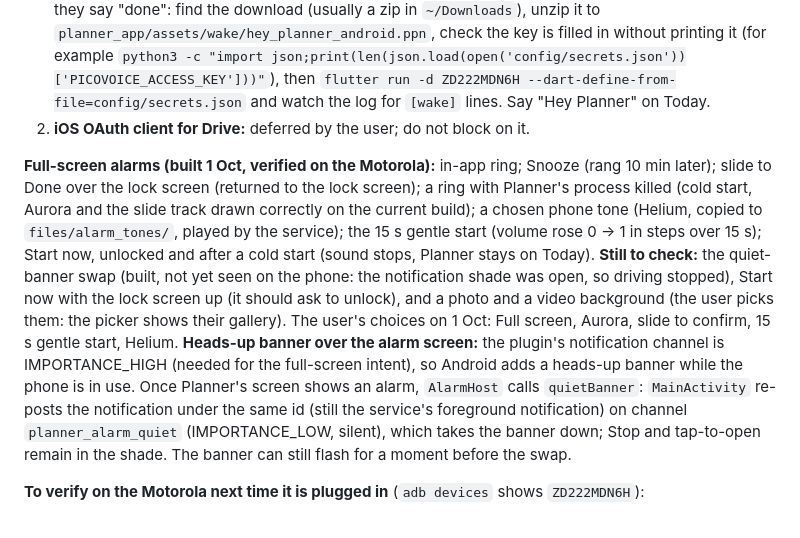
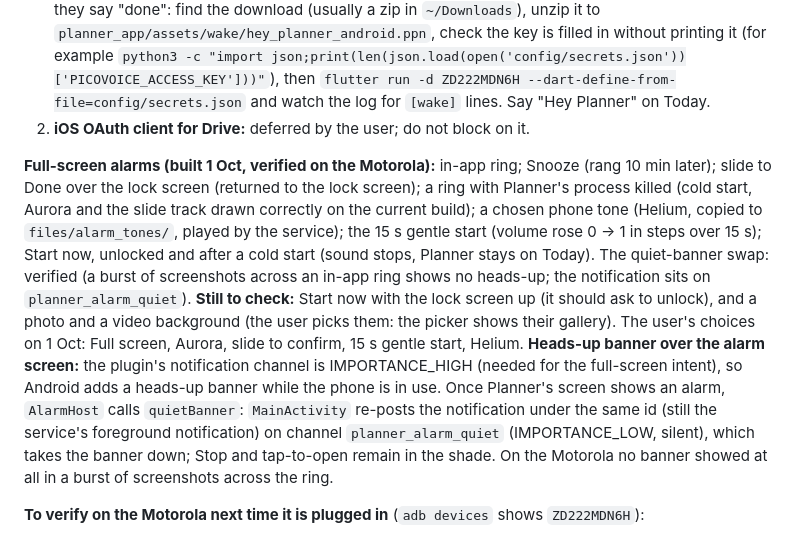
Before and after one commit to siddheshpawarcodes/planner, a Markdown page: PROGRESS.md, the part around the change. GitHub-like rendering.

Commit message:
Progress log: banner swap verified on the Motorola

```diff
--- a/PROGRESS.md
+++ b/PROGRESS.md
@@ -18,8 +18,8 @@ Last updated: 1 October 2026, day 3. All ten milestones, the README 11 acceptanc
 1. **Porcupine "Hey Planner"** (code done, not yet run for real; on 1 Oct `secrets.json` still held the example placeholder and `assets/wake/` had no `.ppn`). The user will: put their Picovoice AccessKey in `planner_app/config/secrets.json` (already created from the example and git-ignored; never paste the key into chat, and the assistant must not type it into files for them) and download the Android keyword from the Picovoice Console (Porcupine › "Hey Planner" › English › Android). When they say "done": find the download (usually a zip in `~/Downloads`), unzip it to `planner_app/assets/wake/hey_planner_android.ppn`, check the key is filled in without printing it (for example `python3 -c "import json;print(len(json.load(open('config/secrets.json'))['PICOVOICE_ACCESS_KEY']))"`), then `flutter run -d ZD222MDN6H --dart-define-from-file=config/secrets.json` and watch the log for `[wake]` lines. Say "Hey Planner" on Today.
 2. **iOS OAuth client for Drive:** deferred by the user; do not block on it.
 
-**Full-screen alarms (built 1 Oct, verified on the Motorola):** in-app ring; Snooze (rang 10 min later); slide to Done over the lock screen (returned to the lock screen); a ring with Planner's process killed (cold start, Aurora and the slide track drawn correctly on the current build); a chosen phone tone (Helium, copied to `files/alarm_tones/`, played by the service); the 15 s gentle start (volume rose 0 → 1 in steps over 15 s); Start now, unlocked and after a cold start (sound stops, Planner stays on Today). **Still to check:** the quiet-banner swap (built, not yet seen on the phone: the notification shade was open, so driving stopped), Start now with the lock screen up (it should ask to unlock), and a photo and a video background (the user picks them: the picker shows their gallery). The user's choices on 1 Oct: Full screen, Aurora, slide to confirm, 15 s gentle start, Helium.
-**Heads-up banner over the alarm screen:** the plugin's notification channel is IMPORTANCE_HIGH (needed for the full-screen intent), so Android adds a heads-up banner while the phone is in use. Once Planner's screen shows an alarm, `AlarmHost` calls `quietBanner`: `MainActivity` re-posts the notification under the same id (still the service's foreground notification) on channel `planner_alarm_quiet` (IMPORTANCE_LOW, silent), which takes the banner down; Stop and tap-to-open remain in the shade. The banner can still flash for a moment before the swap.
+**Full-screen alarms (built 1 Oct, verified on the Motorola):** in-app ring; Snooze (rang 10 min later); slide to Done over the lock screen (returned to the lock screen); a ring with Planner's process killed (cold start, Aurora and the slide track drawn correctly on the current build); a chosen phone tone (Helium, copied to `files/alarm_tones/`, played by the service); the 15 s gentle start (volume rose 0 → 1 in steps over 15 s); Start now, unlocked and after a cold start (sound stops, Planner stays on Today). The quiet-banner swap: verified (a burst of screenshots across an in-app ring shows no heads-up; the notification sits on `planner_alarm_quiet`). **Still to check:** Start now with the lock screen up (it should ask to unlock), and a photo and a video background (the user picks them: the picker shows their gallery). The user's choices on 1 Oct: Full screen, Aurora, slide to confirm, 15 s gentle start, Helium.
+**Heads-up banner over the alarm screen:** the plugin's notification channel is IMPORTANCE_HIGH (needed for the full-screen intent), so Android adds a heads-up banner while the phone is in use. Once Planner's screen shows an alarm, `AlarmHost` calls `quietBanner`: `MainActivity` re-posts the notification under the same id (still the service's foreground notification) on channel `planner_alarm_quiet` (IMPORTANCE_LOW, silent), which takes the banner down; Stop and tap-to-open remain in the shade. On the Motorola no banner showed at all in a burst of screenshots across the ring.
 
 **To verify on the Motorola next time it is plugged in** (`adb devices` shows `ZD222MDN6H`):
 - **Google Drive (real, Android):** Settings › Backup › Google Drive › Connect. Expect Google's account picker and consent, then "Backed up just now". If it fails, read `[drive]` lines in the `flutter run` log. Cloud-side prerequisites: Drive API enabled; the account is a test user while the consent screen is in Testing; Android OAuth client = `com.planner.planner_app` + SHA-1 `EE:51:6E:0B:9D:5D:4A:A2:94:AF:95:6F:FD:33:D1:6C:77:B9:2B:2D` (this Mac's debug keystore; verified matching).
```
